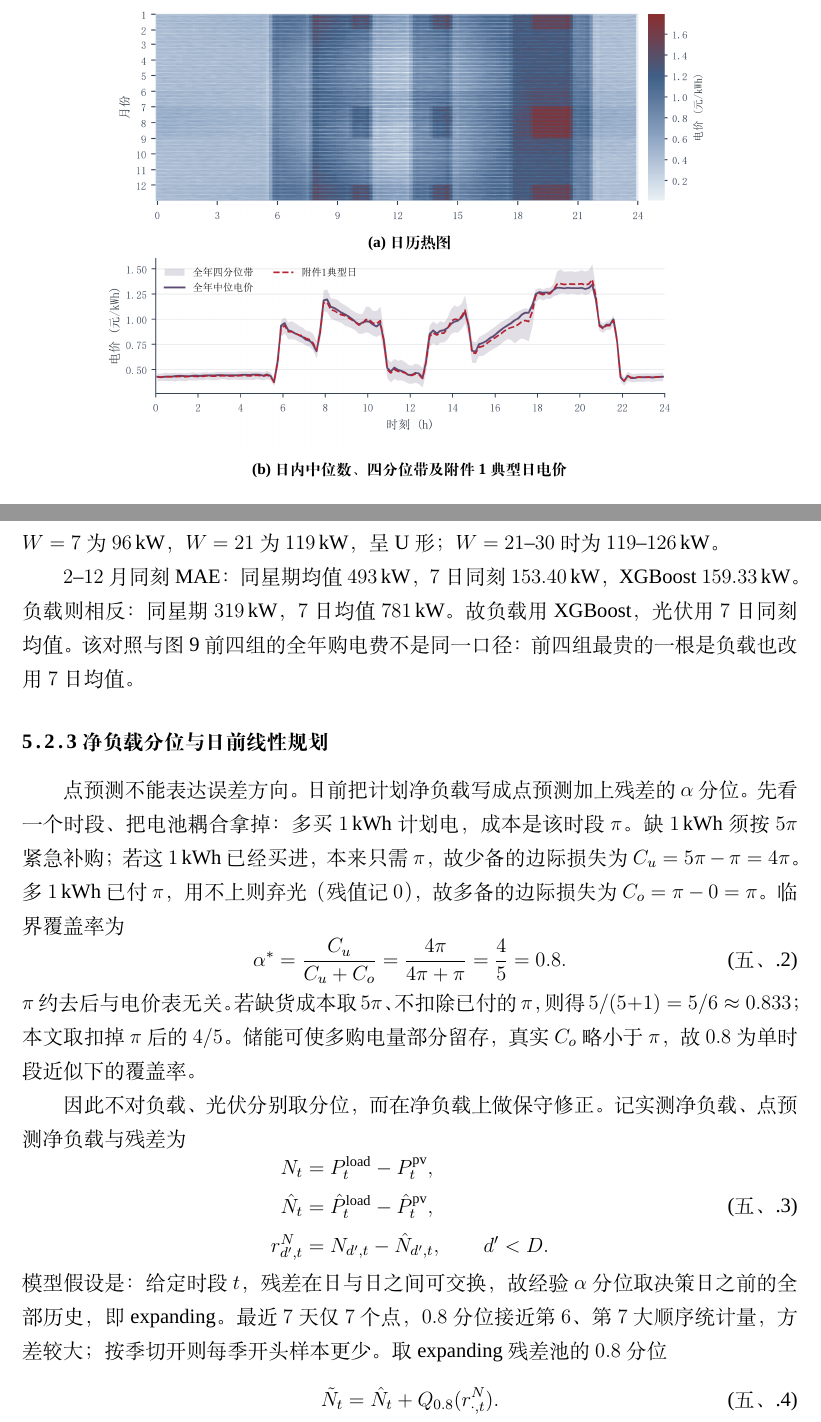
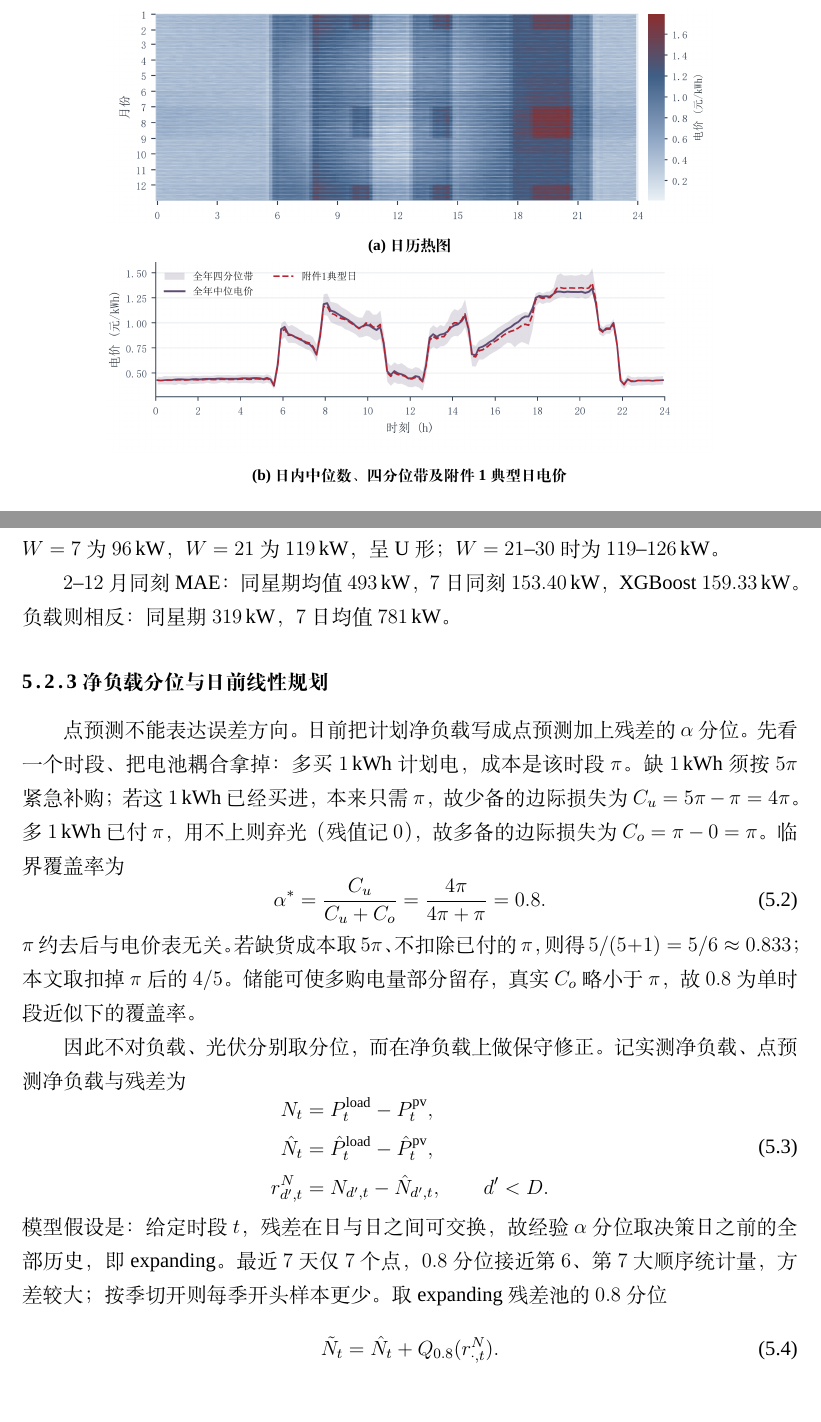
Before and after one commit to Sen-illion/math-modeling-paper, a LaTeX thesis (main_print.tex, which reads common_setup.tex, sections/q2.tex): two parts of pages 11 and 19 of 47, joined at a grey line, cut so that both start at the same text. Compiled offline with XeLaTeX; a missing font is replaced by an installed copy or a similar font.

Commit message:
Update on Overleaf.

```diff
--- a/common_setup.tex
+++ b/common_setup.tex
@@ -1,6 +1,5 @@
 % 公共宏包和题目信息。main.tex 与 main_print.tex 共用本文件。
 \usepackage{booktabs}
-\usepackage{array}
 \usepackage{tabularx}
 \usepackage{microtype}
 \usepackage{siunitx}
@@ -9,9 +8,9 @@
 \usepackage{appendix}
 \graphicspath{{figures/}{assets/figures/}}
 \numberwithin{equation}{section}
-\captionsetup{labelfont=bf}
-\captionsetup[sub]{labelfont=bf,skip=4pt}
-\sisetup{detect-all}
+\renewcommand{\theequation}{\arabic{section}.\arabic{equation}}
+\captionsetup{font=small,labelfont=bf}
+\sisetup{detect-all,round-mode=places,round-precision=3}
 
 % ====== 只需修改以下信息 ======
 \title{在此填写论文题目}
@@ -25,5 +24,3 @@
 \yearinput{2026}
 \monthinput{09}
 \dayinput{10}
-\setcounter{secnumdepth}{3}
-\usepackage{float}
--- a/sections/q2.tex
+++ b/sections/q2.tex
@@ -54,13 +54,13 @@ XGBoost 是梯度提升树\cite{chen2016xgboost}：依次添加回归树拟合
 \end{equation}
 窗长取日历周 $W=7$。$1$ 月 $15$--$31$ 日同刻 MAE：$W=1$ 为 $119$\,kW，$W=5$ 为 $92$\,kW，$W=7$ 为 $96$\,kW，$W=21$ 为 $119$\,kW，呈 U 形；$W=21$--$30$ 时为 $119$--$126$\,kW。
 
-$2$--$12$ 月同刻 MAE：同星期均值 $493$\,kW，$7$ 日同刻 $153.40$\,kW，XGBoost $159.33$\,kW。负载则相反：同星期 $319$\,kW，$7$ 日均值 $781$\,kW。故负载用 XGBoost，光伏用 $7$ 日同刻均值。该对照与图~\ref{fig:q2_model_compare} 前四组的全年购电费不是同一口径：前四组最贵的一根是负载也改用 $7$ 日均值。
+$2$--$12$ 月同刻 MAE：同星期均值 $493$\,kW，$7$ 日同刻 $153.40$\,kW，XGBoost $159.33$\,kW。负载则相反：同星期 $319$\,kW，$7$ 日均值 $781$\,kW。
 
 \subsubsection{净负载分位与日前线性规划}
 
 点预测不能表达误差方向。日前把计划净负载写成点预测加上残差的 $\alpha$ 分位。先看一个时段、把电池耦合拿掉：多买 $1$\,kWh 计划电，成本是该时段 $\pi$。缺 $1$\,kWh 须按 $5\pi$ 紧急补购；若这 $1$\,kWh 已经买进，本来只需 $\pi$，故少备的边际损失为 $C_u=5\pi-\pi=4\pi$。多 $1$\,kWh 已付 $\pi$，用不上则弃光（残值记 $0$），故多备的边际损失为 $C_o=\pi-0=\pi$。临界覆盖率为
 \begin{equation}
-\alpha^{*}=\frac{C_u}{C_u+C_o}=\frac{4\pi}{4\pi+\pi}=\frac{4}{5}=0.8.
+\alpha^{*}=\frac{C_u}{C_u+C_o}=\frac{4\pi}{4\pi+\pi}=0.8.
 \label{eq:q2_critical}
 \end{equation}
 $\pi$ 约去后与电价表无关。若缺货成本取 $5\pi$、不扣除已付的 $\pi$，则得 $5/(5+1)=5/6\approx0.833$；本文取扣掉 $\pi$ 后的 $4/5$。储能可使多购电量部分留存，真实 $C_o$ 略小于 $\pi$，故 $0.8$ 为单时段近似下的覆盖率。
```
